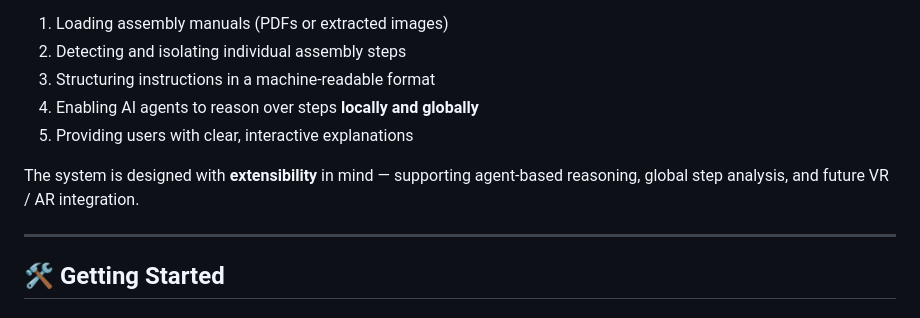
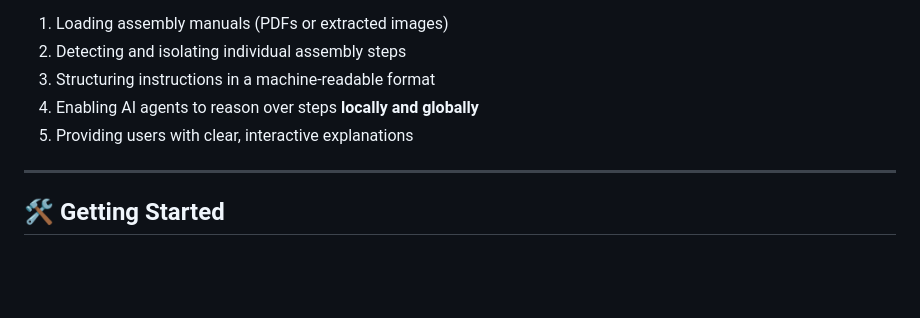
Before and after one commit to KenanKhauto/IKEA_assembly_guide_assistent, a Markdown page: README.md, the part around the change. GitHub-like rendering; blank space fills up the shorter version.

```diff
--- a/README.md
+++ b/README.md
@@ -42,8 +42,6 @@ The **IKEA Assembly Guide Assistant** aims to reduce the cognitive load of under
 3. Structuring instructions in a machine-readable format
 4. Enabling AI agents to reason over steps **locally and globally**
 5. Providing users with clear, interactive explanations
-
-The system is designed with **extensibility** in mind — supporting agent-based reasoning, global step analysis, and future VR / AR integration.
 
 ---
 
```
